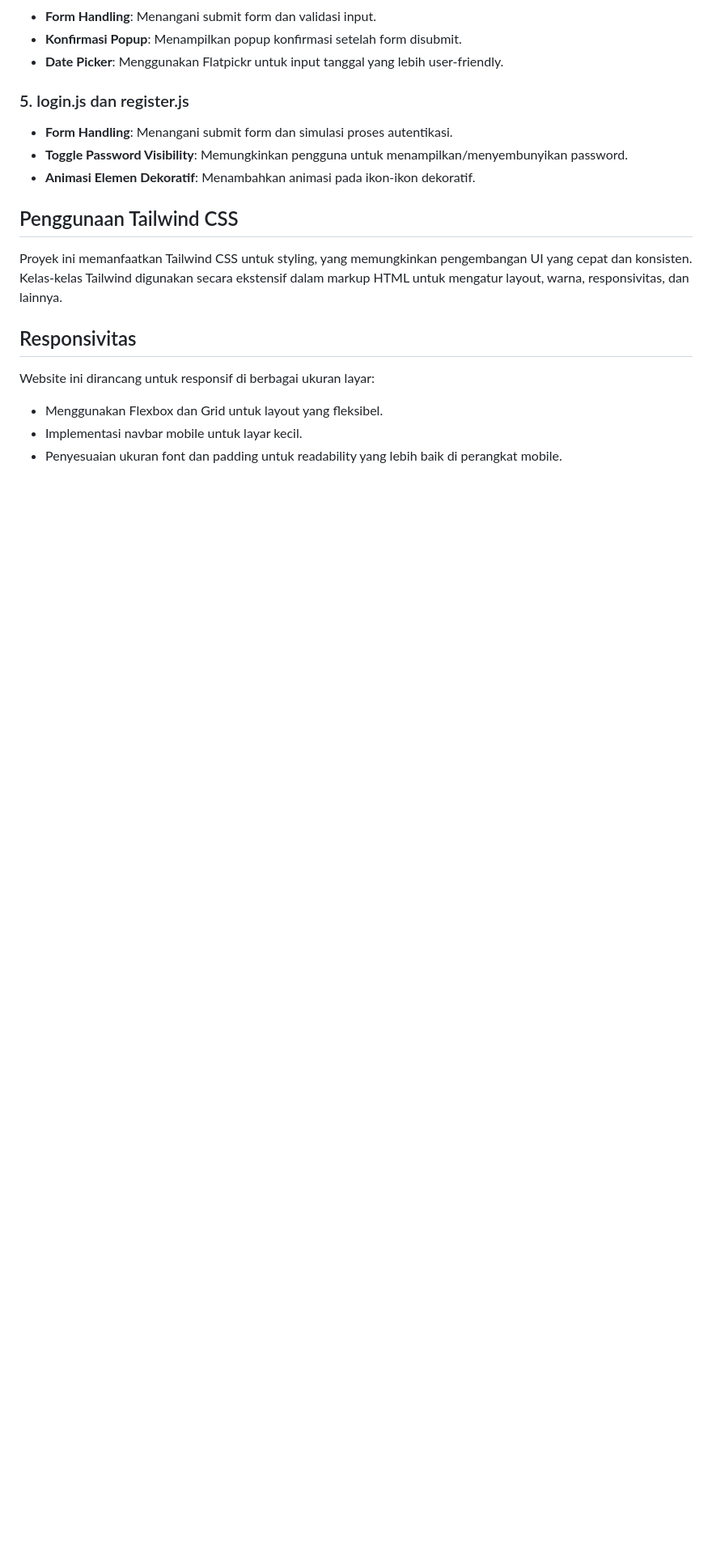
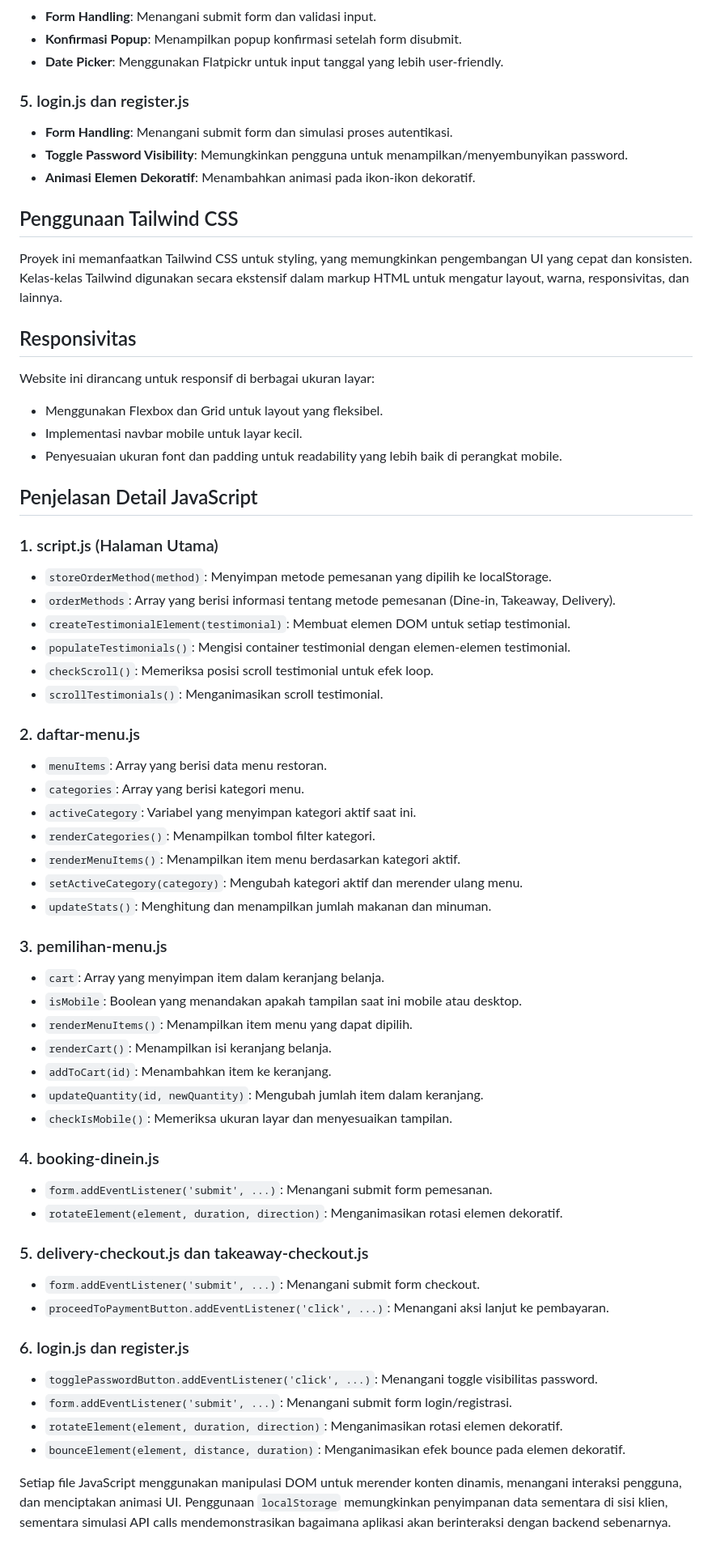
Before and after one commit to Skirja/WEBASITE-RESTORAN-PADANG, a Markdown page: README.md, the part around the change. Shown at 81% size. GitHub-like rendering; blank space fills up the shorter version.

```diff
--- a/README.md
+++ b/README.md
@@ -84,3 +84,53 @@ Website ini dirancang untuk responsif di berbagai ukuran layar:
 - Menggunakan Flexbox dan Grid untuk layout yang fleksibel.
 - Implementasi navbar mobile untuk layar kecil.
 - Penyesuaian ukuran font dan padding untuk readability yang lebih baik di perangkat mobile.
+
+## Penjelasan Detail JavaScript
+
+### 1. script.js (Halaman Utama)
+
+- `storeOrderMethod(method)`: Menyimpan metode pemesanan yang dipilih ke localStorage.
+- `orderMethods`: Array yang berisi informasi tentang metode pemesanan (Dine-in, Takeaway, Delivery).
+- `createTestimonialElement(testimonial)`: Membuat elemen DOM untuk setiap testimonial.
+- `populateTestimonials()`: Mengisi container testimonial dengan elemen-elemen testimonial.
+- `checkScroll()`: Memeriksa posisi scroll testimonial untuk efek loop.
+- `scrollTestimonials()`: Menganimasikan scroll testimonial.
+
+### 2. daftar-menu.js
+
+- `menuItems`: Array yang berisi data menu restoran.
+- `categories`: Array yang berisi kategori menu.
+- `activeCategory`: Variabel yang menyimpan kategori aktif saat ini.
+- `renderCategories()`: Menampilkan tombol filter kategori.
+- `renderMenuItems()`: Menampilkan item menu berdasarkan kategori aktif.
+- `setActiveCategory(category)`: Mengubah kategori aktif dan merender ulang menu.
+- `updateStats()`: Menghitung dan menampilkan jumlah makanan dan minuman.
+
+### 3. pemilihan-menu.js
+
+- `cart`: Array yang menyimpan item dalam keranjang belanja.
+- `isMobile`: Boolean yang menandakan apakah tampilan saat ini mobile atau desktop.
+- `renderMenuItems()`: Menampilkan item menu yang dapat dipilih.
+- `renderCart()`: Menampilkan isi keranjang belanja.
+- `addToCart(id)`: Menambahkan item ke keranjang.
+- `updateQuantity(id, newQuantity)`: Mengubah jumlah item dalam keranjang.
+- `checkIsMobile()`: Memeriksa ukuran layar dan menyesuaikan tampilan.
+
+### 4. booking-dinein.js
+
+- `form.addEventListener('submit', ...)`: Menangani submit form pemesanan.
+- `rotateElement(element, duration, direction)`: Menganimasikan rotasi elemen dekoratif.
+
+### 5. delivery-checkout.js dan takeaway-checkout.js
+
+- `form.addEventListener('submit', ...)`: Menangani submit form checkout.
+- `proceedToPaymentButton.addEventListener('click', ...)`: Menangani aksi lanjut ke pembayaran.
+
+### 6. login.js dan register.js
+
+- `togglePasswordButton.addEventListener('click', ...)`: Menangani toggle visibilitas password.
+- `form.addEventListener('submit', ...)`: Menangani submit form login/registrasi.
+- `rotateElement(element, duration, direction)`: Menganimasikan rotasi elemen dekoratif.
+- `bounceElement(element, distance, duration)`: Menganimasikan efek bounce pada elemen dekoratif.
+
+Setiap file JavaScript menggunakan manipulasi DOM untuk merender konten dinamis, menangani interaksi pengguna, dan menciptakan animasi UI. Penggunaan `localStorage` memungkinkan penyimpanan data sementara di sisi klien, sementara simulasi API calls mendemonstrasikan bagaimana aplikasi akan berinteraksi dengan backend sebenarnya.
```
